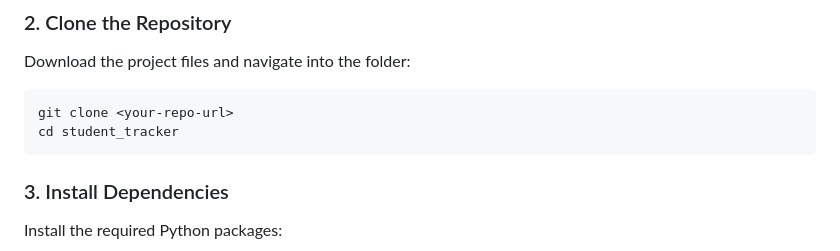
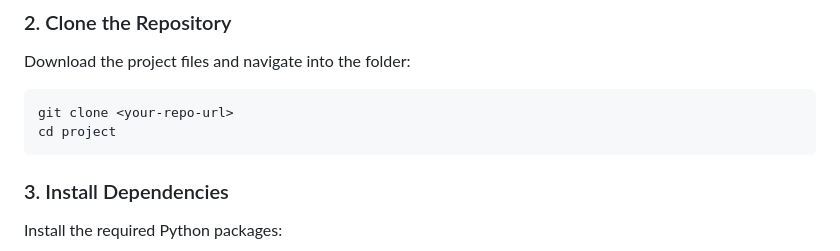
Before and after one commit to Ravirajjain25bai11023/CSE1021_ravirajjain25bai11023, a Markdown page: README.md, the part around the change. Drawn GitHub-style.

````diff
--- a/README.md
+++ b/README.md
@@ -83,7 +83,7 @@ Download the project files and navigate into the folder:
 
 ```bash
 git clone <your-repo-url>
-cd student_tracker
+cd project
 ```
 
 ### 3\. Install Dependencies
````
